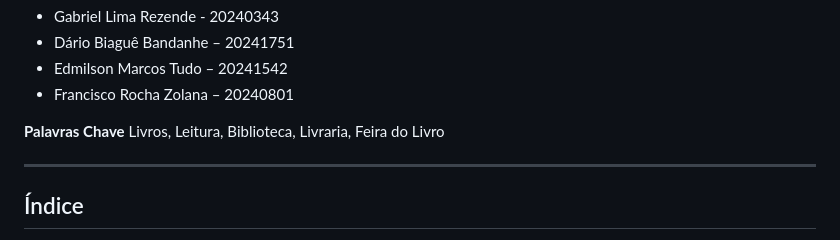
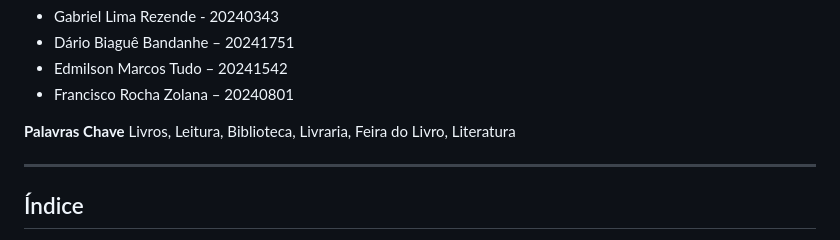
Before and after one commit to Dario8724/MyBookshelf, a Markdown page: README.md, the part around the change. Rendered like a GitHub page.

```diff
--- a/README.md
+++ b/README.md
@@ -12,7 +12,7 @@
 - Francisco Rocha Zolana – 20240801
 
 **Palavras Chave**
-Livros, Leitura, Biblioteca, Livraria, Feira do Livro
+Livros, Leitura, Biblioteca, Livraria, Feira do Livro, Literatura
 
 ---
 
```
